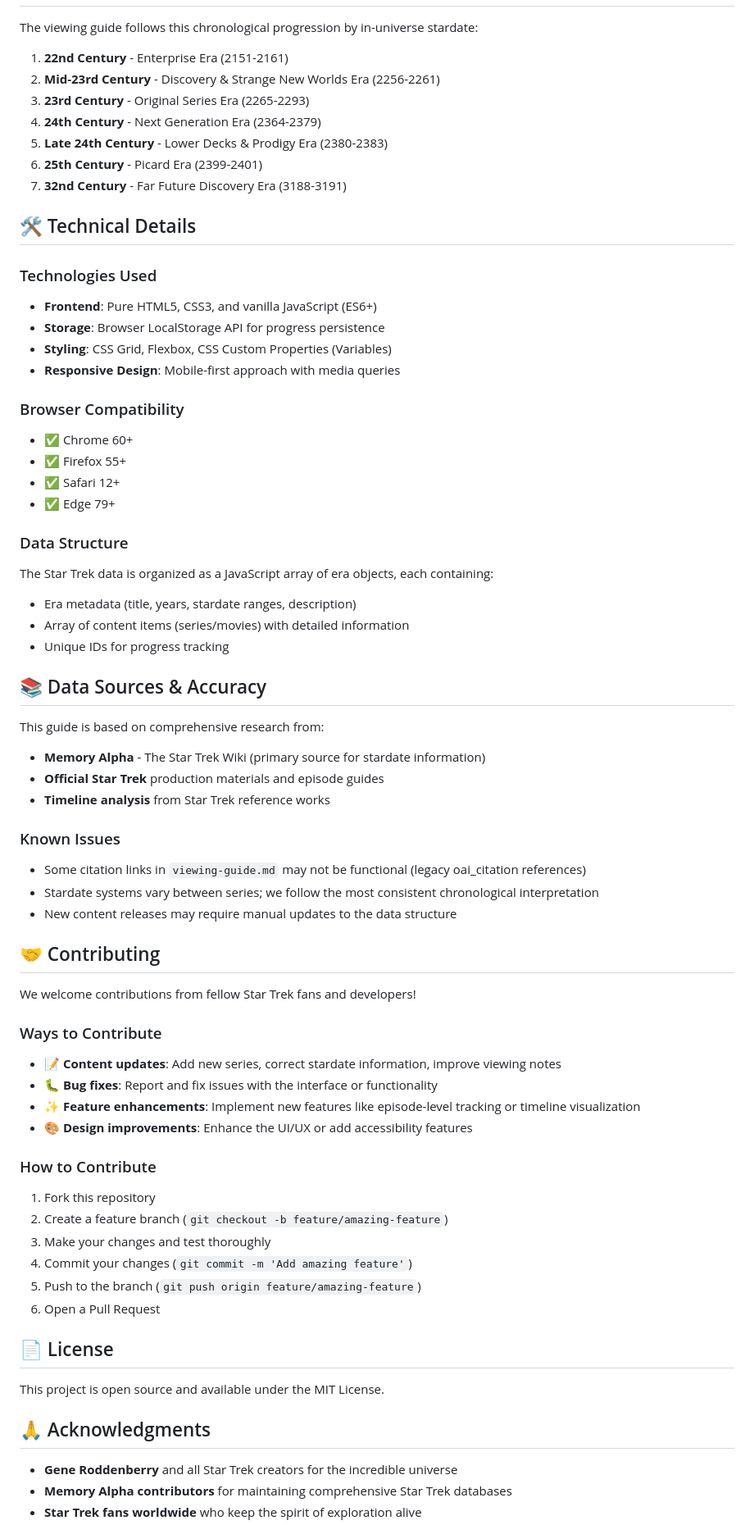
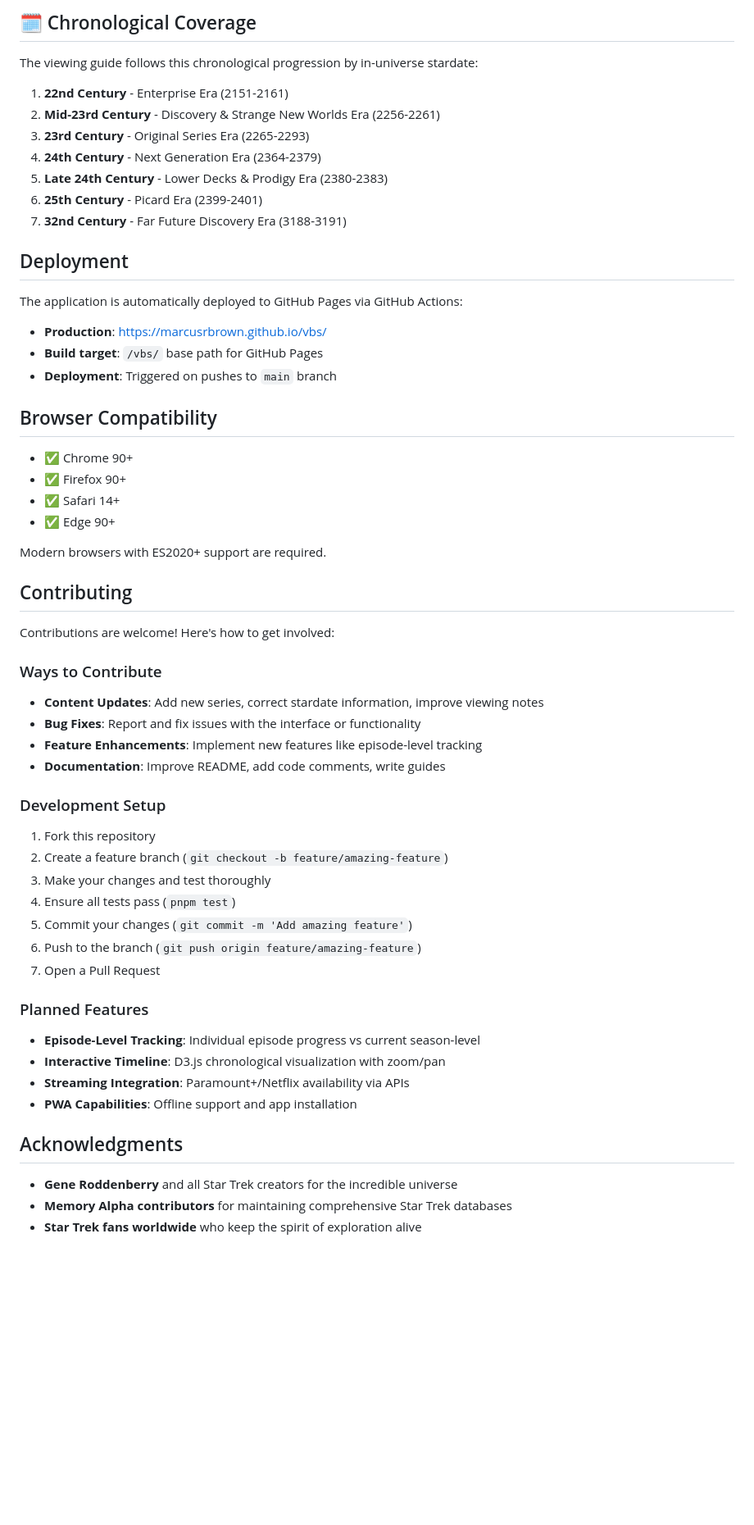
Before and after one commit to marcusrbrown/vbs, a Markdown page: readme.md, the part around one of its changes. Shown at 82% size. Drawn GitHub-style; blank space fills up the shorter version.

```diff
--- a/readme.md
+++ b/readme.md
@@ -95,3 +192,4 @@ vbs/
+## 🗓️ Chronological Coverage
 
 The viewing guide follows this chronological progression by in-universe stardate:
 
@@ -103,69 +201,52 @@ The viewing guide follows this chronological progression by in-universe stardate
 6. **25th Century** - Picard Era (2399-2401)
 7. **32nd Century** - Far Future Discovery Era (3188-3191)
 
-## 🛠️ Technical Details
+## Deployment
 
-### Technologies Used
+The application is automatically deployed to GitHub Pages via GitHub Actions:
 
-- **Frontend**: Pure HTML5, CSS3, and vanilla JavaScript (ES6+)
-- **Storage**: Browser LocalStorage API for progress persistence
-- **Styling**: CSS Grid, Flexbox, CSS Custom Properties (Variables)
-- **Responsive Design**: Mobile-first approach with media queries
+- **Production**: [https://marcusrbrown.github.io/vbs/](https://marcusrbrown.github.io/vbs/)
+- **Build target**: `/vbs/` base path for GitHub Pages
+- **Deployment**: Triggered on pushes to `main` branch
 
-### Browser Compatibility
+## Browser Compatibility
 
-- ✅ Chrome 60+
-- ✅ Firefox 55+
-- ✅ Safari 12+
-- ✅ Edge 79+
+- ✅ Chrome 90+
+- ✅ Firefox 90+
+- ✅ Safari 14+
+- ✅ Edge 90+
 
-### Data Structure
+Modern browsers with ES2020+ support are required.
 
-The Star Trek data is organized as a JavaScript array of era objects, each containing:
+## Contributing
 
-- Era metadata (title, years, stardate ranges, description)
-- Array of content items (series/movies) with detailed information
-- Unique IDs for progress tracking
-
-## 📚 Data Sources & Accuracy
-
-This guide is based on comprehensive research from:
-
-- **Memory Alpha** - The Star Trek Wiki (primary source for stardate information)
-- **Official Star Trek** production materials and episode guides
-- **Timeline analysis** from Star Trek reference works
-
-### Known Issues
-
-- Some citation links in `viewing-guide.md` may not be functional (legacy oai_citation references)
-- Stardate systems vary between series; we follow the most consistent chronological interpretation
-- New content releases may require manual updates to the data structure
-
-## 🤝 Contributing
-
-We welcome contributions from fellow Star Trek fans and developers!
+Contributions are welcome! Here's how to get involved:
 
 ### Ways to Contribute
 
-- 📝 **Content updates**: Add new series, correct stardate information, improve viewing notes
-- 🐛 **Bug fixes**: Report and fix issues with the interface or functionality
-- ✨ **Feature enhancements**: Implement new features like episode-level tracking or timeline visualization
-- 🎨 **Design improvements**: Enhance the UI/UX or add accessibility features
+- **Content Updates**: Add new series, correct stardate information, improve viewing notes
+- **Bug Fixes**: Report and fix issues with the interface or functionality
+- **Feature Enhancements**: Implement new features like episode-level tracking
+- **Documentation**: Improve README, add code comments, write guides
 
-### How to Contribute
+### Development Setup
 
 1. Fork this repository
 2. Create a feature branch (`git checkout -b feature/amazing-feature`)
 3. Make your changes and test thoroughly
-4. Commit your changes (`git commit -m 'Add amazing feature'`)
-5. Push to the branch (`git push origin feature/amazing-feature`)
-6. Open a Pull Request
+4. Ensure all tests pass (`pnpm test`)
+5. Commit your changes (`git commit -m 'Add amazing feature'`)
+6. Push to the branch (`git push origin feature/amazing-feature`)
+7. Open a Pull Request
 
-## 📄 License
+### Planned Features
 
-This project is open source and available under the MIT License.
+- **Episode-Level Tracking**: Individual episode progress vs current season-level
+- **Interactive Timeline**: D3.js chronological visualization with zoom/pan
+- **Streaming Integration**: Paramount+/Netflix availability via APIs
+- **PWA Capabilities**: Offline support and app installation
 
-## 🙏 Acknowledgments
+## Acknowledgments
 
 - **Gene Roddenberry** and all Star Trek creators for the incredible universe
 - **Memory Alpha contributors** for maintaining comprehensive Star Trek databases
```
Also changed, not shown: other parts of readme.md (+144 -59 lines).
